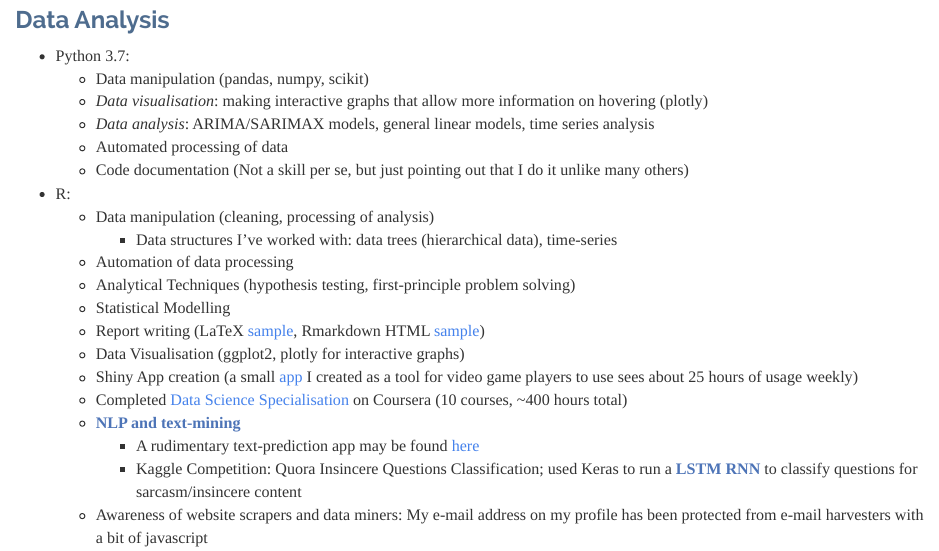
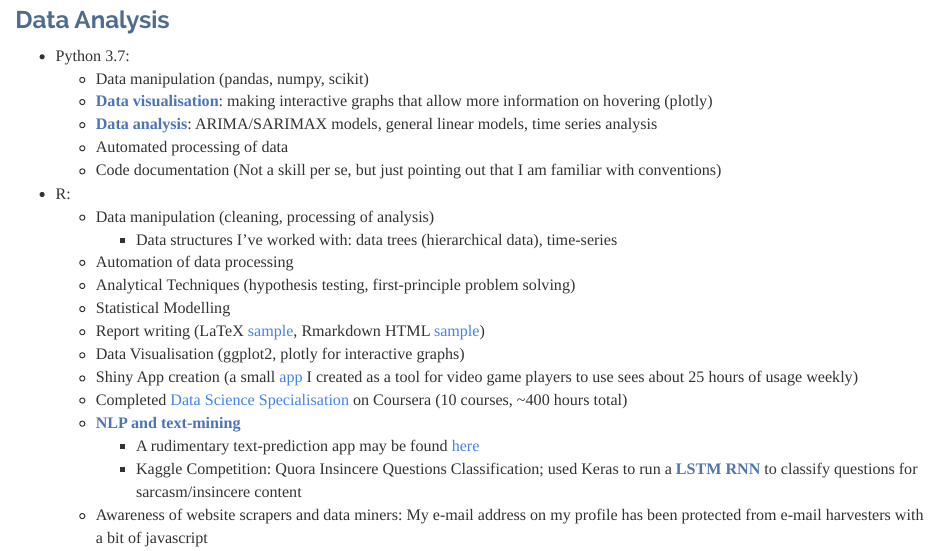
Before and after one commit to t-s-w/cv, an R Markdown document (index.Rmd): the page in a window 1100 px wide, from 210 px down. Rendered offline with R 4.5, knitr and Pandoc, with nearby package versions.

Commit message:
resume update

```diff
--- a/index.Rmd
+++ b/index.Rmd
@@ -14,10 +14,10 @@ output:
 
 * Python 3.7:
     - Data manipulation (pandas, numpy, scikit)
-    - *Data visualisation*: making interactive graphs that allow more information on hovering (plotly)
-    - *Data analysis*: ARIMA/SARIMAX models, general linear models, time series analysis
+    - **Data visualisation**: making interactive graphs that allow more information on hovering (plotly)
+    - **Data analysis**: ARIMA/SARIMAX models, general linear models, time series analysis
     - Automated processing of data
-    - Code documentation (Not a skill per se, but just pointing out that I do it unlike many others)
+    - Code documentation (Not a skill per se, but just pointing out that I am familiar with conventions)
 
 * R:
     - Data manipulation (cleaning, processing of analysis)
```
Also changed, not shown: index.html, index.Rmd (8 more changed lines).
